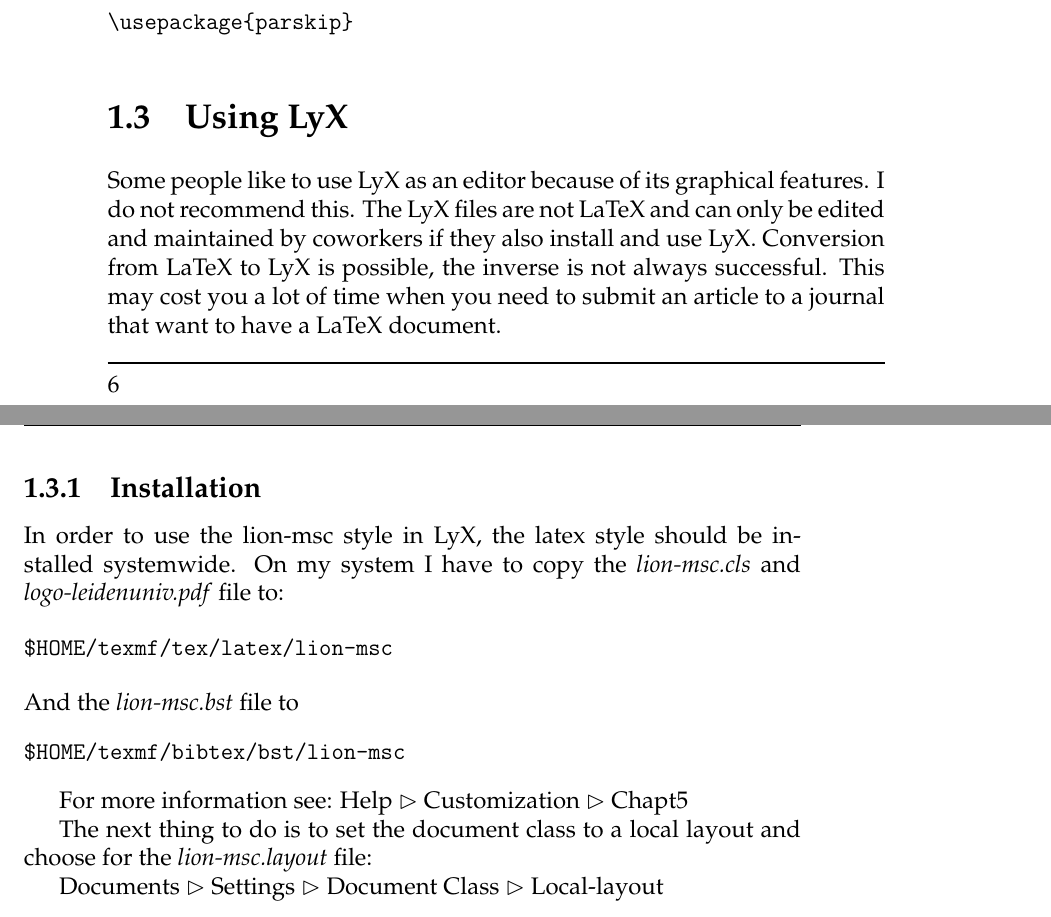
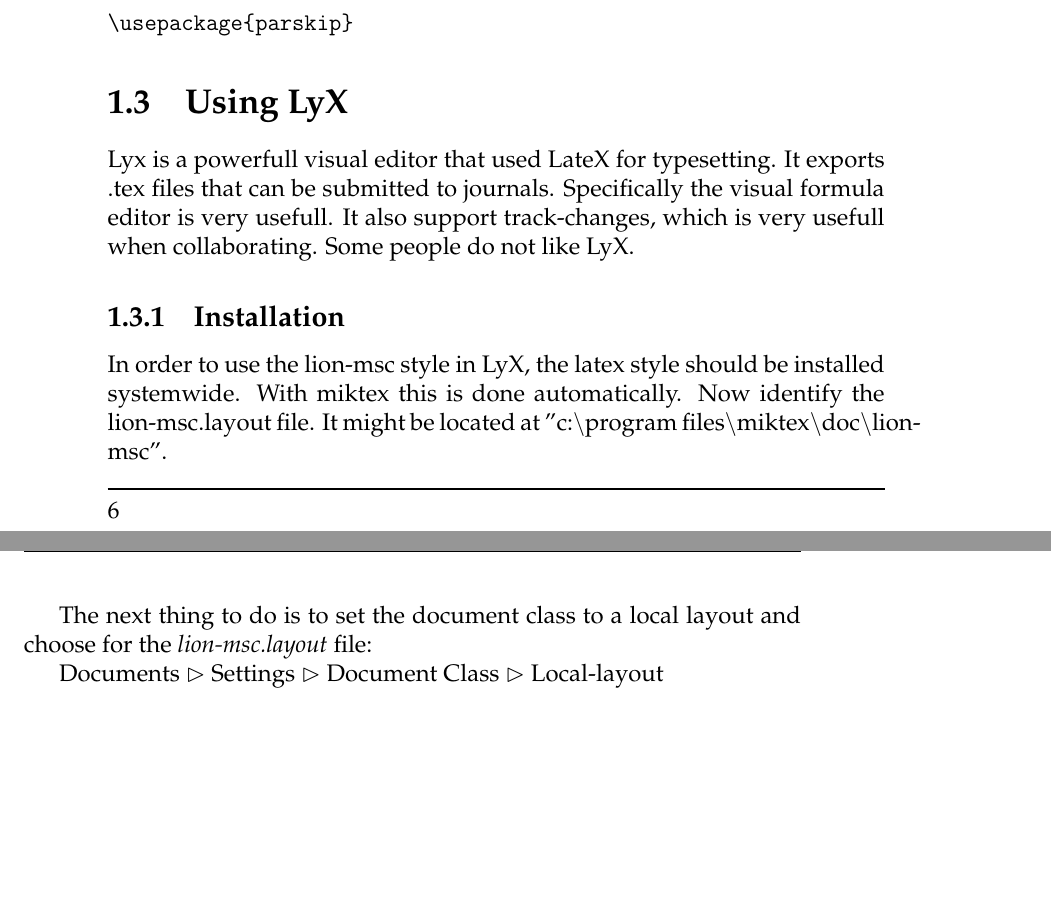
Before and after one commit to mdedood/lion-msc, a LaTeX thesis (doc/latex/lion-msc/lion-msc.tex): two parts of pages 12 and 13 of 33, joined at a grey line, cut so that both start at the same text. Compiled offline with pdfLaTeX.

Commit message:
Moved in new directory structure, improved lyx layout

```diff
--- a/lion-msc.tex
+++ b/doc/latex/lion-msc/lion-msc.tex
@@ -26,7 +26,7 @@
 %\major{Physics and Mathematics}
 
 % optional cover picture - should be jpg or pdf
-\coverpicture{\includegraphics[width=13cm]{thesisstyle.jpg}}
+\coverpicture{\includegraphics[width=13cm]{thesisstyle.png}}
 
 % Use this to make hyperlinks visible in the document.
 % \hypersetup{colorlinks=true}
@@ -242,28 +242,14 @@
 
 \section{Using LyX}
 
-Some people like to use LyX as an editor because of its graphical features. I do not recommend this. The LyX files are not LaTeX and
-can only be edited and maintained by coworkers if they also install and use LyX. Conversion from LaTeX to LyX is possible, the inverse
-is not always successful. This may cost you a lot of time when you need to submit an article to a journal that want to have a LaTeX document.
+Lyx is a powerfull visual editor that used LateX for typesetting. It exports .tex files that can be submitted to journals. Specifically the visual formula editor is very usefull. It also support track-changes, which is very usefull when collaborating. Some people do not like LyX.
 
 \subsection{Installation}
 
-In order to use the lion-msc style in LyX, the latex style should be installed systemwide. On my system I have to copy the
-\emph{lion-msc.cls} and \emph{logo-leidenuniv.pdf} file to:
-
-\begin{verbatim}
-$HOME/texmf/tex/latex/lion-msc
-\end{verbatim}
-And the \emph{lion-msc.bst} file to
-\begin{verbatim}
-$HOME/texmf/bibtex/bst/lion-msc
-\end{verbatim}
-
-For more information see:
-Help $\rhd$ Customization $\rhd$ Chapt5
+In order to use the lion-msc style in LyX, the latex style should be installed systemwide. With miktex this is done automatically. Now identify the lion-msc.layout file. It might be located at "c:{\textbackslash}program files{\textbackslash}miktex{\textbackslash}doc{\textbackslash}lion-msc".
 
 The next thing to do is to set the document class to a local layout and choose for the
-\emph{lion-msc.layout}  file:
+\emph{lion-msc.layout} file:
 
 Documents $\rhd$ Settings $\rhd$ Document Class $\rhd$ Local-layout
 
```
Also changed, not shown: bibtex/bst/lion-msc/lion-msc.bst (renamed from lion-msc.bst), doc/latex/lion-msc/4photon.bib (renamed from 4photon.bib), doc/latex/lion-msc/AlexanderPRA.tex (renamed from AlexanderPRA.tex), doc/latex/lion-msc/Fig1.png (renamed from Fig1.png), doc/latex/lion-msc/Fig2.png (renamed from Fig2.png), doc/latex/lion-msc/Fig3a.png (renamed from Fig3a.png), doc/latex/lion-msc/Fig3b.png (renamed from Fig3b.png), doc/latex/lion-msc/Fig4.png (renamed from Fig4.png), doc/latex/lion-msc/README.md (renamed from README.md), doc/latex/lion-msc/lion-msc.pdf (added), doc/latex/lion-msc/minimal.pdf (renamed from minimal.pdf), doc/latex/lion-msc/minimal.tex (renamed from minimal.tex), lion-msc.pdf (deleted), tex/latex/lion-msc/lion-msc.cls (renamed from lion-msc.cls), 2 more files, 5 other files.
